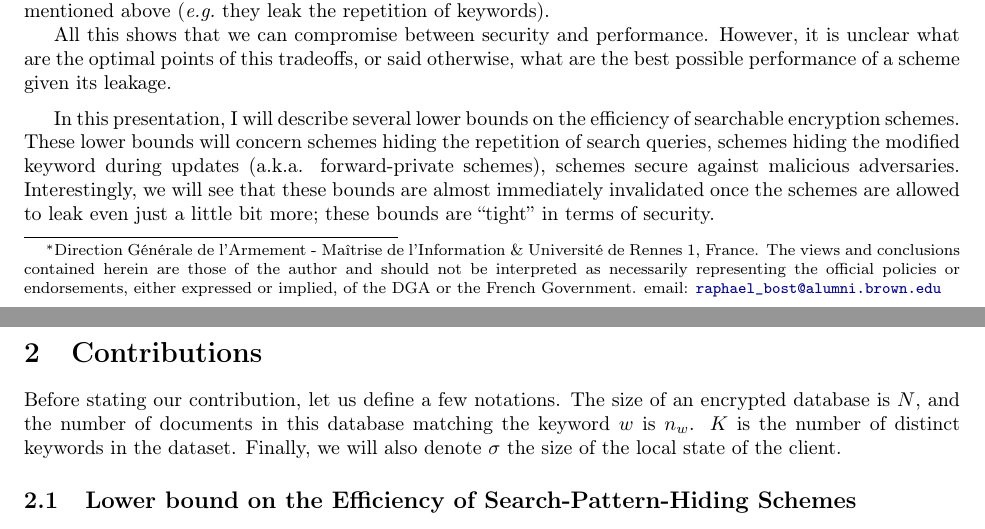
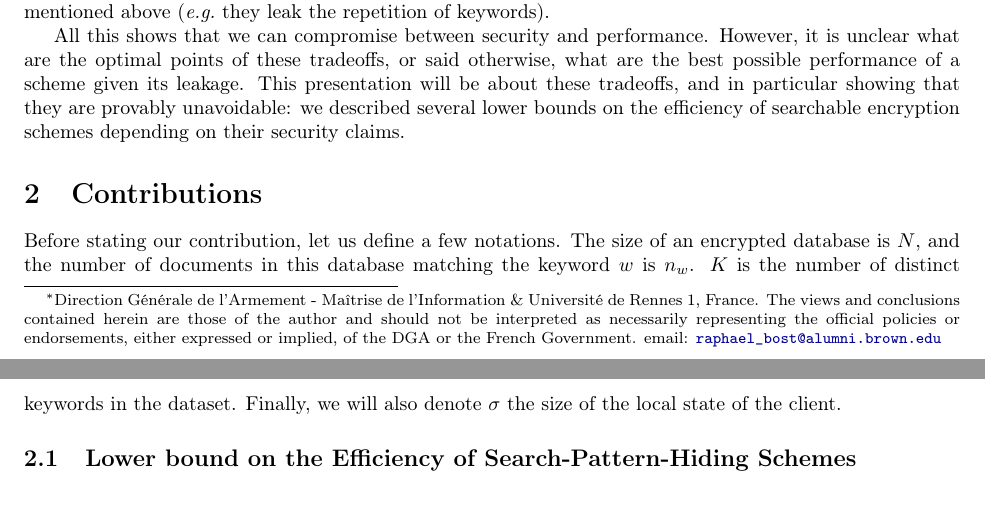
Before and after one commit to rbost/rwc_2017_submission, a LaTeX document (sec-perf-compromise-sse.tex, which reads content/introduction.tex): two parts of pages 1 and 2 of 2, joined at a grey line, cut so that both start at the same text. Compiled offline with pdfLaTeX.

Commit message:
Improved intro

```diff
--- a/content/introduction.tex
+++ b/content/introduction.tex
@@ -19,13 +19,14 @@ Yet, these constructions are often practically broken due to the structuring of
 Between these two extrema --- very secure but inefficient schemes, and very efficient but practically insecure schemes --- lie many constructions, such as the ones described in~\cite{CCS:CGKO06,CCS:KamPapRoe12,C:CJJKRS13,NDSS:StePapShi14,CCS:Bost16,EC:KamMoa17,CCS:BosMinOhr17}, that are (at least asymptotically) efficient, and that leak a lot less than legacy-compatible databases (\eg they do not leak the frequency of keywords prior searches) but more than construction based on the generic tools mentioned above (\eg they leak the repetition of keywords).
 
 All this shows that we can compromise between security and performance.
-However, it is unclear what are the optimal points of this tradeoffs, or said otherwise, what are the best possible performance of a scheme given its leakage.
+However, it is unclear what are the optimal points of these tradeoffs, or said otherwise, what are the best possible performance of a scheme given its leakage.
+This presentation will be about these tradeoffs, and in particular showing that they are provably unavoidable: we described several lower bounds on the efficiency of searchable encryption schemes depending on their security claims.
 
-\medskip
-
-In this presentation, I will describe several lower bounds on the efficiency of searchable encryption schemes.
-These lower bounds will concern schemes hiding the repetition of search queries, schemes hiding the modified keyword during updates (a.k.a. forward-private schemes), schemes secure against malicious adversaries.
-Interestingly, we will see that these bounds are almost immediately invalidated once the schemes are allowed to leak even just a little bit more; these bounds are ``tight'' in terms of security.
+% \medskip
+%
+% In this presentation, we will describe several lower bounds on the efficiency of searchable encryption schemes.
+% These lower bounds will concern schemes hiding the repetition of search queries, schemes hiding the modified keyword during updates (a.k.a. forward-private schemes), schemes secure against malicious adversaries.
+% Interestingly, we will see that these bounds are almost immediately invalidated once the schemes are allowed to leak even just a little bit more; these bounds are ``tight'' in terms of security.
 
 % In the following, we start by introducing the formal tools necessary to prove these lower bounds.
 % Then we show a lower bound on the efficiency of searchable encryption schemes hiding the search pattern (hiding the repetition of search queries), and show that this bound does not hold once the encrypted database leaks the keywords' frequency.
```
